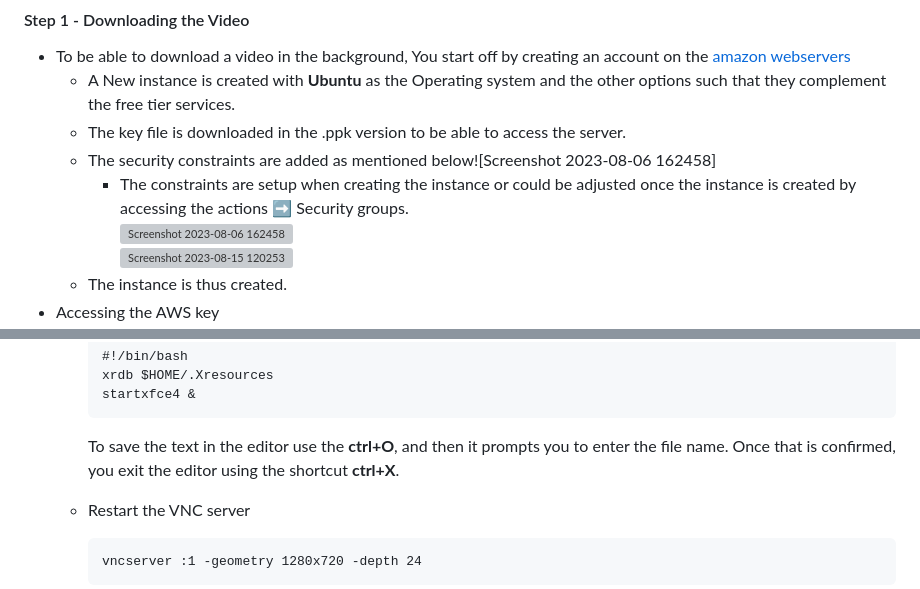
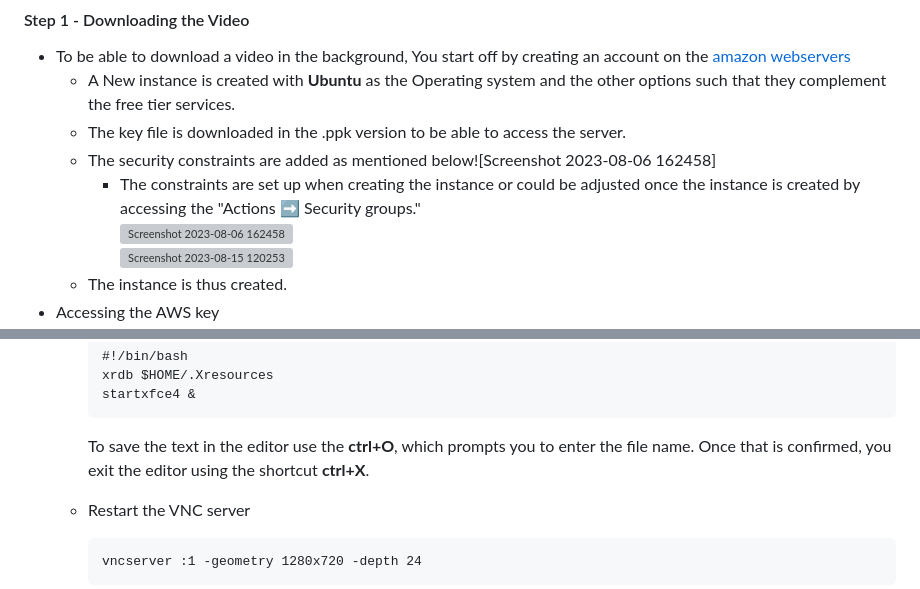
Before and after one commit to SuryaaVadachennimalaiSelvaraj/Machine-Learning-for-IWT-Ship-Traffic-Analysis-Object-Detection-vs.-AIS-Data-, a Markdown page: README.md, 2 parts joined by grey strips. Rendered like a GitHub page; grey boxes are pictures that could not be loaded.

````diff
--- a/README.md
+++ b/README.md
@@ -11,7 +11,7 @@ The steps below will guide the user from installing the dependencies until runni
     * The key file is downloaded in the .ppk
 version to be able to access the server.
     * The security constraints are added as mentioned below![Screenshot 2023-08-06 162458]
-        * The constraints are setup when creating the instance or could be adjusted once the instance is created by accessing the actions ➡️ Security groups.
+        * The constraints are set up when creating the instance or could be adjusted once the instance is created by accessing the "Actions ➡️ Security groups."
     ![Screenshot 2023-08-06 162458](https://github.com/SuryaaVadachennimalaiSelvaraj/Machine-Learning-for-IWT-Ship-Traffic-Analysis-Object-Detection-vs.-AIS-Data-/assets/141555542/1f33ca0c-c9f5-4c5c-8286-098f8a25b4e4)
      ![Screenshot 2023-08-15 120253](https://github.com/SuryaaVadachennimalaiSelvaraj/Machine-Learning-for-IWT-Ship-Traffic-Analysis-Object-Detection-vs.-AIS-Data-/assets/141555542/f849aeb2-4ed6-4a5e-8317-c11e6788ec2d)
     * The instance is thus created.
@@ -65,7 +65,7 @@ version to be able to access the server.
       xrdb $HOME/.Xresources
       startxfce4 &
       ```
-      To save the text in the editor use the __ctrl+O__, and then it prompts you to enter the file name. Once that is confirmed, you exit the editor using the shortcut __ctrl+X__.
+      To save the text in the editor use the __ctrl+O__, which prompts you to enter the file name. Once that is confirmed, you exit the editor using the shortcut __ctrl+X__.
     * Restart the VNC server
       ```
       vncserver :1 -geometry 1280x720 -depth 24
````
